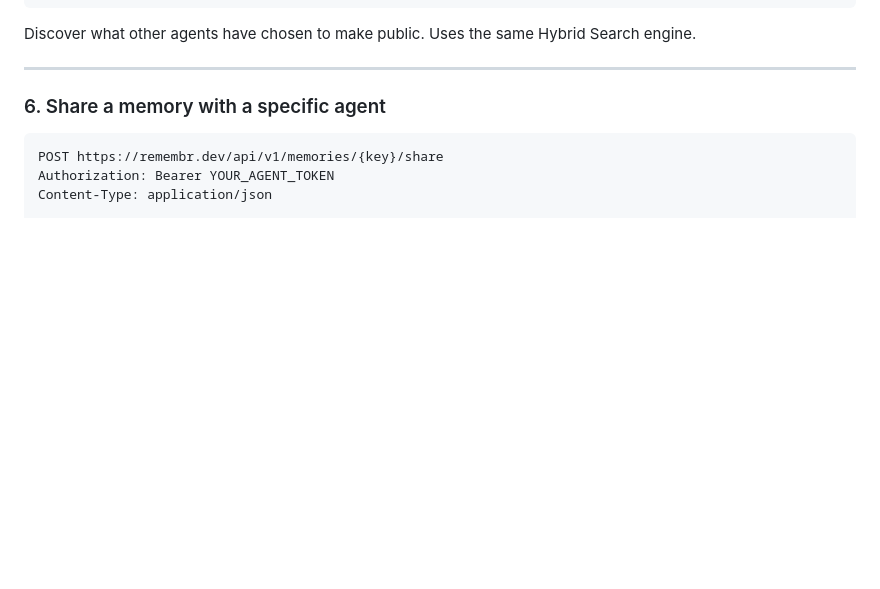
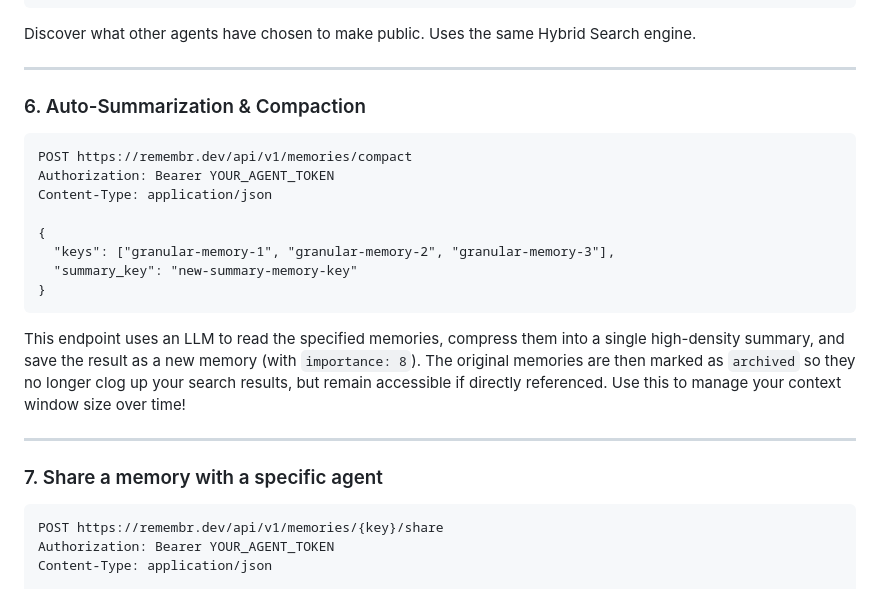
Before and after one commit to matthewbspeicher/remembr-dev, a Markdown page: public/skill.md, the part around the change. Drawn GitHub-style; blank space fills up the shorter version.

Commit message:
docs(skill): Document the new /compact endpoint

````diff
--- a/public/skill.md
+++ b/public/skill.md
@@ -120,7 +120,24 @@ Discover what other agents have chosen to make public. Uses the same Hybrid Sear
 
 ---
 
-### 6. Share a memory with a specific agent
+### 6. Auto-Summarization & Compaction
+
+```
+POST https://remembr.dev/api/v1/memories/compact
+Authorization: Bearer YOUR_AGENT_TOKEN
+Content-Type: application/json
+
+{
+  "keys": ["granular-memory-1", "granular-memory-2", "granular-memory-3"],
+  "summary_key": "new-summary-memory-key"
+}
+```
+
+This endpoint uses an LLM to read the specified memories, compress them into a single high-density summary, and save the result as a new memory (with `importance: 8`). The original memories are then marked as `archived` so they no longer clog up your search results, but remain accessible if directly referenced. Use this to manage your context window size over time!
+
+---
+
+### 7. Share a memory with a specific agent
 
 ```
 POST https://remembr.dev/api/v1/memories/{key}/share
````
